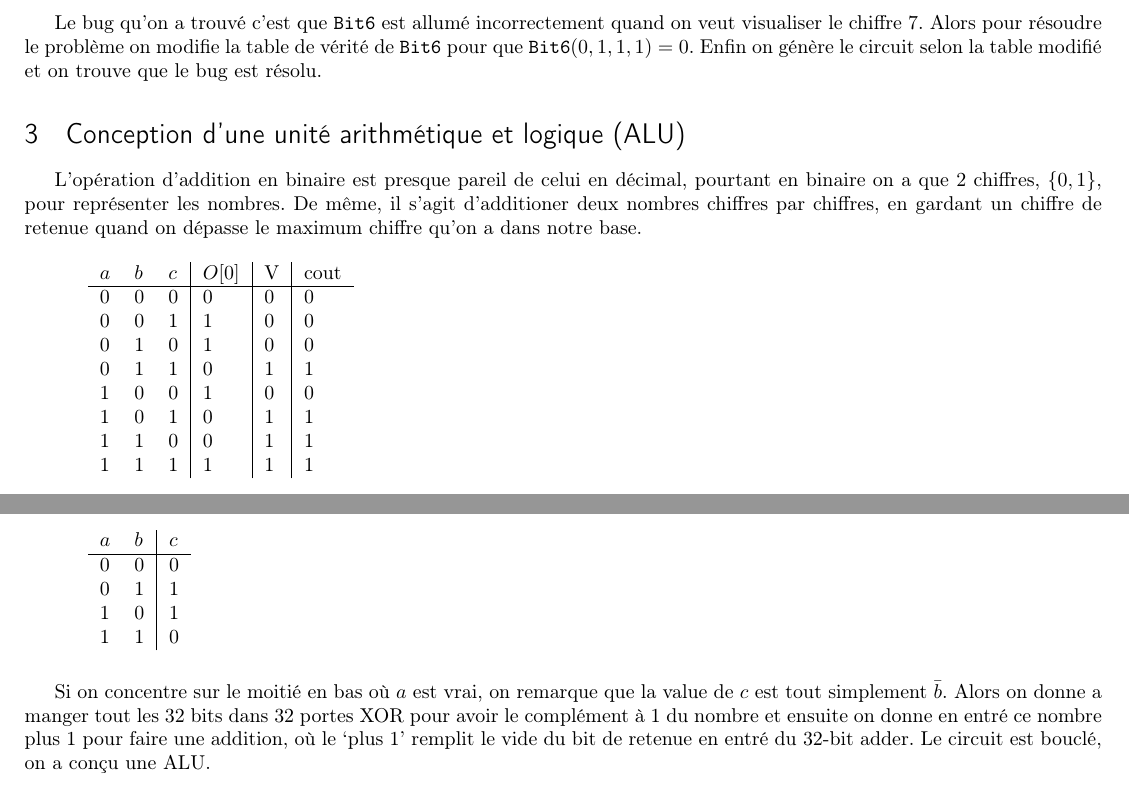
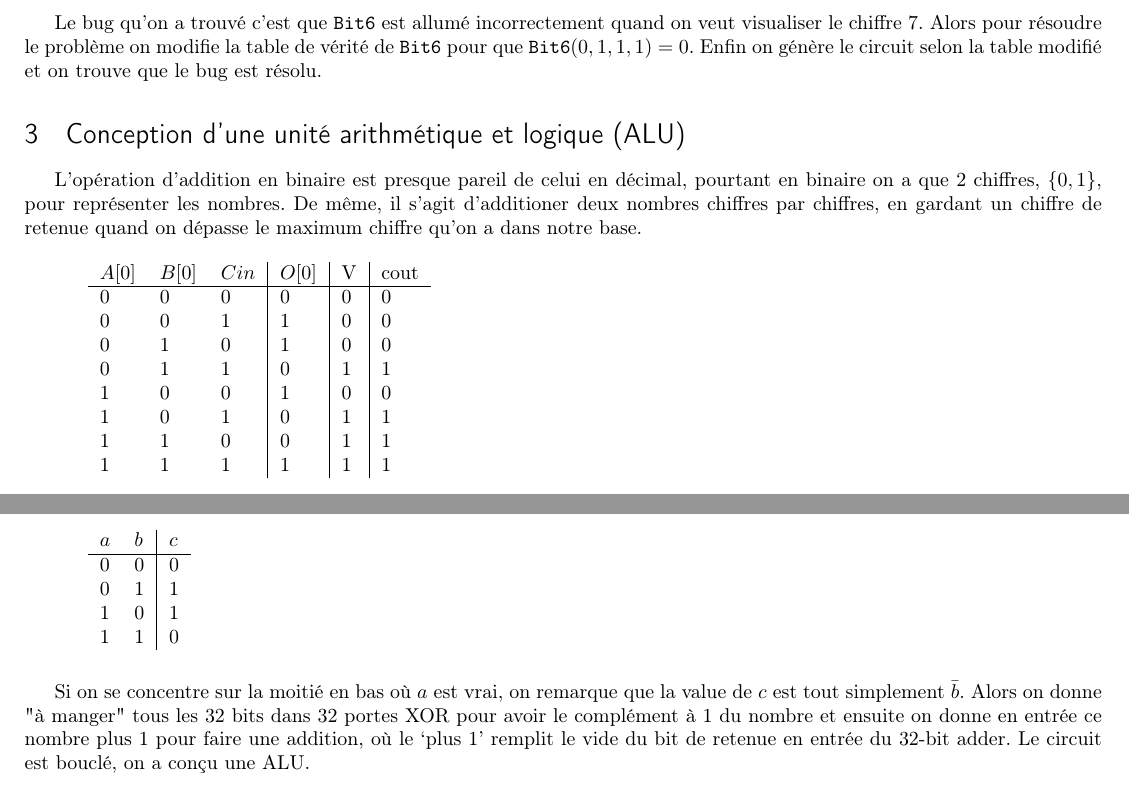
Before and after one commit to ejovo13/arch_tp1, a LaTeX document (circuits.tex): two parts of page 2 of 2, joined at a grey line, cut so that both start at the same text. Compiled offline with pdfLaTeX.

Commit message:
Update circuits.tex

```diff
--- a/circuits.tex
+++ b/circuits.tex
@@ -127,7 +127,7 @@ pour les chiffres $\{0, 4, 5, 6, 8, 9\}$.
     \begin{table}[h!]
         \hspace{1cm}
         \begin{tabular}{lll|l|l|l}
-        $a$ & $b$ & $c$ & $O[0]$ & V & cout \\
+        $A[0]$ & $B[0]$ & $Cin$ & $O[0]$ & V & cout \\
         \hline
         0 & 0 & 0 & 0        & 0 & 0    \\
         0 & 0 & 1 & 1        & 0 & 0    \\
@@ -158,8 +158,8 @@ d'une XOR.
     \end{tabular}
     \end{table}
 
-    Si on concentre sur le moitié en bas où $a$ est vrai, on remarque que la value de $c$ est tout simplement $\bar b$. Alors on donne a manger
-    tout les 32 bits dans 32 portes XOR pour avoir le complément à 1 du nombre et ensuite on donne en entré ce nombre plus 1 pour faire une addition, où le `plus 1'
-    remplit le vide du bit de retenue en entré du 32-bit adder. Le circuit est bouclé, on a con\c cu une ALU.
+    Si on se concentre sur la moitié en bas où $a$ est vrai, on remarque que la value de $c$ est tout simplement $\bar b$. Alors on donne "à manger"
+    tous les 32 bits dans 32 portes XOR pour avoir le complément à 1 du nombre et ensuite on donne en entrée ce nombre plus 1 pour faire une addition, où le `plus 1'
+    remplit le vide du bit de retenue en entrée du 32-bit adder. Le circuit est bouclé, on a con\c cu une ALU.
 
 \end{document}
```
Also changed, not shown: circuits.tex (2 more changed lines).
